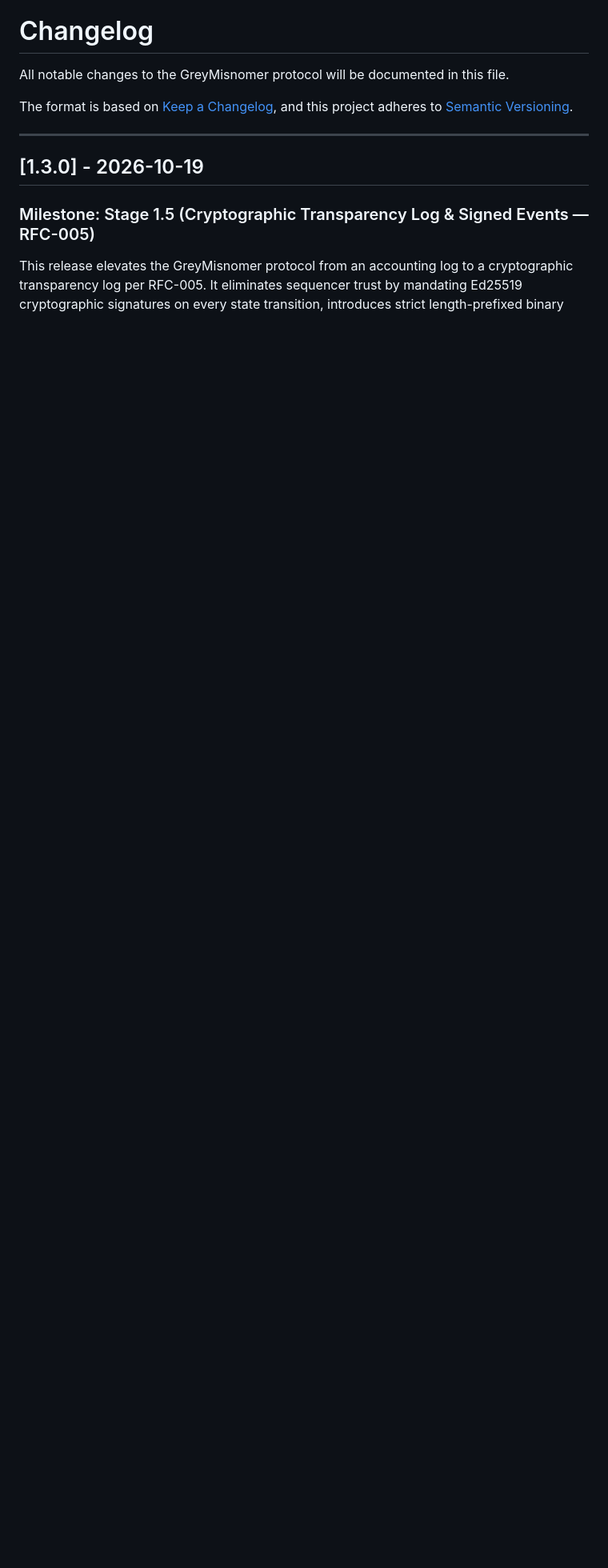
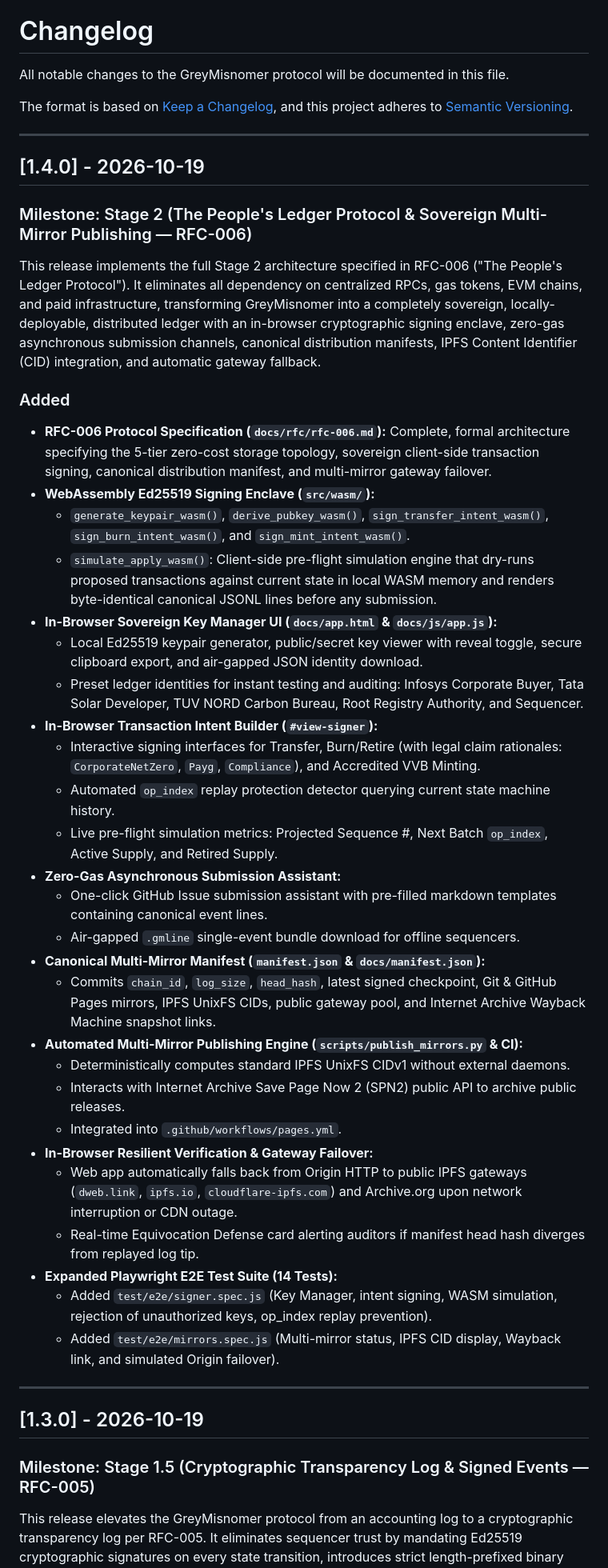
Before and after one commit to GreyMisnomer/GreyMisnomer, a Markdown page: CHANGELOG.md, the part around the change. Shown at 80% size. Drawn GitHub-style; blank space fills up the shorter version.

Commit message:
docs: add CHANGELOG entry for v1.4.0 Stage 2 release

```diff
--- a/CHANGELOG.md
+++ b/CHANGELOG.md
@@ -4,6 +4,42 @@ All notable changes to the GreyMisnomer protocol will be documented in this file
 
 The format is based on [Keep a Changelog](https://keepachangelog.com/en/1.0.0/),
 and this project adheres to [Semantic Versioning](https://semver.org/spec/v2.0.0.html).
+
+---
+
+## [1.4.0] - 2026-10-19
+
+### Milestone: Stage 2 (The People's Ledger Protocol & Sovereign Multi-Mirror Publishing — RFC-006)
+
+This release implements the full Stage 2 architecture specified in RFC-006 ("The People's Ledger Protocol"). It eliminates all dependency on centralized RPCs, gas tokens, EVM chains, and paid infrastructure, transforming GreyMisnomer into a completely sovereign, locally-deployable, distributed ledger with an in-browser cryptographic signing enclave, zero-gas asynchronous submission channels, canonical distribution manifests, IPFS Content Identifier (CID) integration, and automatic gateway fallback.
+
+### Added
+- **RFC-006 Protocol Specification (`docs/rfc/rfc-006.md`):** Complete, formal architecture specifying the 5-tier zero-cost storage topology, sovereign client-side transaction signing, canonical distribution manifest, and multi-mirror gateway failover.
+- **WebAssembly Ed25519 Signing Enclave (`src/wasm/`):**
+  - `generate_keypair_wasm()`, `derive_pubkey_wasm()`, `sign_transfer_intent_wasm()`, `sign_burn_intent_wasm()`, and `sign_mint_intent_wasm()`.
+  - `simulate_apply_wasm()`: Client-side pre-flight simulation engine that dry-runs proposed transactions against current state in local WASM memory and renders byte-identical canonical JSONL lines before any submission.
+- **In-Browser Sovereign Key Manager UI (`docs/app.html` & `docs/js/app.js`):**
+  - Local Ed25519 keypair generator, public/secret key viewer with reveal toggle, secure clipboard export, and air-gapped JSON identity download.
+  - Preset ledger identities for instant testing and auditing: Infosys Corporate Buyer, Tata Solar Developer, TUV NORD Carbon Bureau, Root Registry Authority, and Sequencer.
+- **In-Browser Transaction Intent Builder (`#view-signer`):**
+  - Interactive signing interfaces for Transfer, Burn/Retire (with legal claim rationales: `CorporateNetZero`, `Payg`, `Compliance`), and Accredited VVB Minting.
+  - Automated `op_index` replay protection detector querying current state machine history.
+  - Live pre-flight simulation metrics: Projected Sequence #, Next Batch `op_index`, Active Supply, and Retired Supply.
+- **Zero-Gas Asynchronous Submission Assistant:**
+  - One-click GitHub Issue submission assistant with pre-filled markdown templates containing canonical event lines.
+  - Air-gapped `.gmline` single-event bundle download for offline sequencers.
+- **Canonical Multi-Mirror Manifest (`manifest.json` & `docs/manifest.json`):**
+  - Commits `chain_id`, `log_size`, `head_hash`, latest signed checkpoint, Git & GitHub Pages mirrors, IPFS UnixFS CIDs, public gateway pool, and Internet Archive Wayback Machine snapshot links.
+- **Automated Multi-Mirror Publishing Engine (`scripts/publish_mirrors.py` & CI):**
+  - Deterministically computes standard IPFS UnixFS CIDv1 without external daemons.
+  - Interacts with Internet Archive Save Page Now 2 (SPN2) public API to archive public releases.
+  - Integrated into `.github/workflows/pages.yml`.
+- **In-Browser Resilient Verification & Gateway Failover:**
+  - Web app automatically falls back from Origin HTTP to public IPFS gateways (`dweb.link`, `ipfs.io`, `cloudflare-ipfs.com`) and Archive.org upon network interruption or CDN outage.
+  - Real-time Equivocation Defense card alerting auditors if manifest head hash diverges from replayed log tip.
+- **Expanded Playwright E2E Test Suite (14 Tests):**
+  - Added `test/e2e/signer.spec.js` (Key Manager, intent signing, WASM simulation, rejection of unauthorized keys, op_index replay prevention).
+  - Added `test/e2e/mirrors.spec.js` (Multi-mirror status, IPFS CID display, Wayback link, and simulated Origin failover).
 
 ---
 
```
